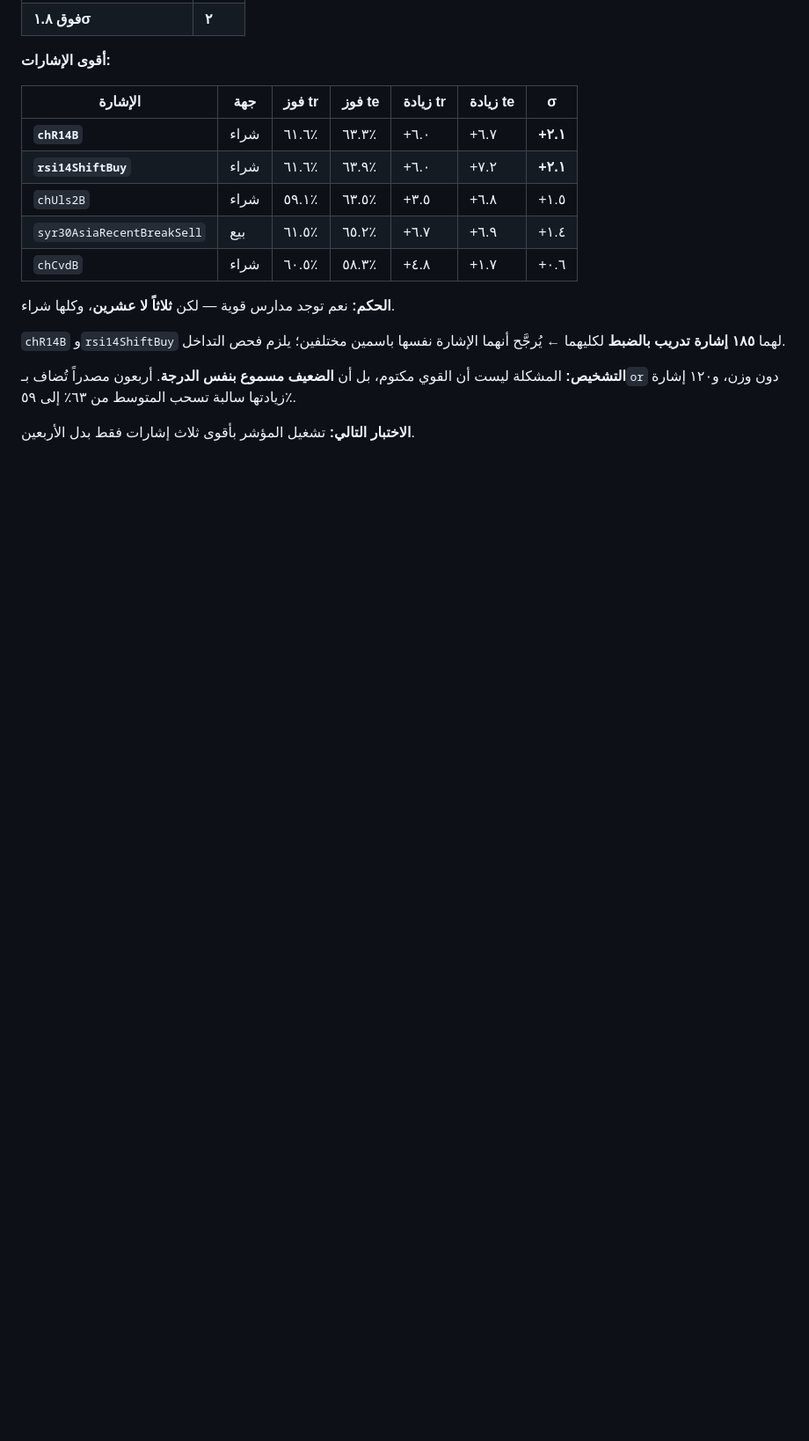
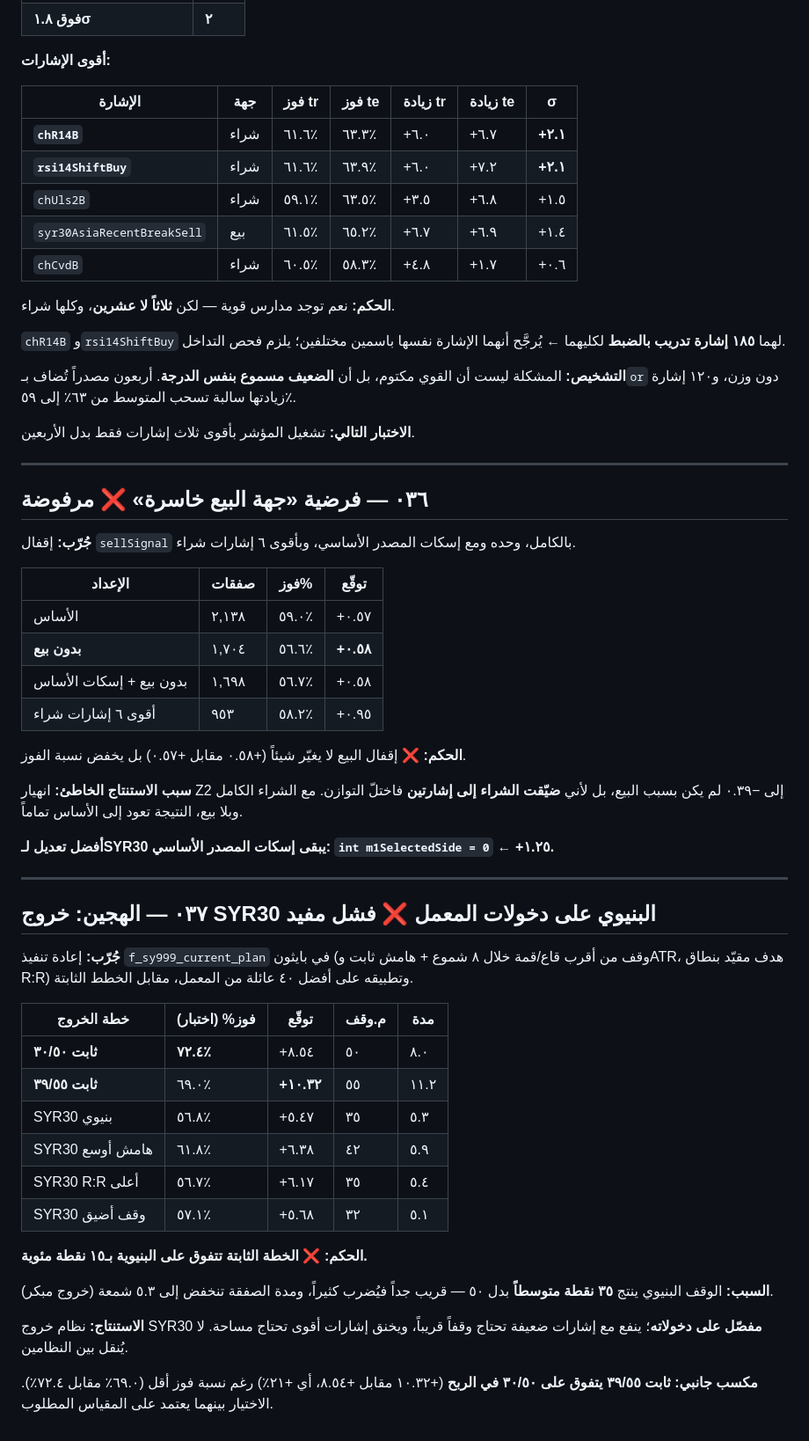
Before and after one commit to sheikhmoahmed554-create/KAKASHI, a Markdown page: research/results/JOURNAL.md, the part around the change. Shown at 88% size. Drawn GitHub-style; blank space fills up the shorter version.

Commit message:
Reject two hypotheses: the sell side and the exit-planner transplant
Closing the sell side entirely leaves expectancy unchanged at +0.58
against the baseline's +0.57 and lowers the win rate. Z2's collapse to
-0.39 was not the sells -- it was restricting buys to two signals and
unbalancing the mix. Silencing the base source at +1.25 remains the best
change to SYR30.

Porting SYR30's structural exit onto the lab entries loses fifteen points
of win rate against a flat plan. The structural stop averages 35 points
instead of 50, so it gets hit early and trades close in 5.3 bars. That
planner is fitted to its own weak entries, which need a tight stop;
stronger entries need room. It does not transfer.

Useful side result: flat 39/55 returns +10.32 a trade against 30/50's
+8.54, twenty-one percent more, at a lower win rate of 69.0% versus 72.4%.

Co-Authored-By: Claude Fable 5 <noreply@anthropic.com>
Claude-Session: https://claude.ai/code/session_01Dv7MAtdraY1nXf8LcVXtZY

```diff
--- a/research/results/JOURNAL.md
+++ b/research/results/JOURNAL.md
@@ -1030,3 +1030,45 @@ sy8624SelectedSide = pbOriginalPriority ? (sy8624BaseSide != 0 ? sy8624BaseSide
 **التشخيص:** المشكلة ليست أن القوي مكتوم، بل أن **الضعيف مسموع بنفس الدرجة**. أربعون مصدراً تُضاف بـ`or` دون وزن، و١٢٠ إشارة زيادتها سالبة تسحب المتوسط من ٦٣٪ إلى ٥٩٪.
 
 **الاختبار التالي:** تشغيل المؤشر بأقوى ثلاث إشارات فقط بدل الأربعين.
+
+---
+
+## ٠٣٦ — فرضية «جهة البيع خاسرة» ❌ مرفوضة
+
+**جُرّب:** إقفال `sellSignal` بالكامل، وحده ومع إسكات المصدر الأساسي، وبأقوى ٦ إشارات شراء.
+
+| الإعداد | صفقات | فوز% | توقّع |
+|---|---|---|---|
+| الأساس | ٢,١٣٨ | ٥٩.٠٪ | +٠.٥٧ |
+| **بدون بيع** | ١,٧٠٤ | ٥٦.٦٪ | **+٠.٥٨** |
+| بدون بيع + إسكات الأساس | ١,٦٩٨ | ٥٦.٧٪ | +٠.٥٨ |
+| أقوى ٦ إشارات شراء | ٩٥٣ | ٥٨.٢٪ | +٠.٩٥ |
+
+**الحكم:** ❌ إقفال البيع لا يغيّر شيئاً (+٠.٥٨ مقابل +٠.٥٧) بل يخفض نسبة الفوز.
+
+**سبب الاستنتاج الخاطئ:** انهيار Z2 إلى −٠.٣٩ لم يكن بسبب البيع، بل لأني **ضيّقت الشراء إلى إشارتين** فاختلّ التوازن. مع الشراء الكامل وبلا بيع، النتيجة تعود إلى الأساس تماماً.
+
+**أفضل تعديل لـSYR30 يبقى إسكات المصدر الأساسي: `int m1SelectedSide = 0` ← +١.٢٥.**
+
+---
+
+## ٠٣٧ — الهجين: خروج SYR30 البنيوي على دخولات المعمل ❌ فشل مفيد
+
+**جُرّب:** إعادة تنفيذ `f_sy999_current_plan` في بايثون (وقف من أقرب قاع/قمة خلال ٨ شموع + هامش ثابت وATR، هدف مقيّد بنطاق R:R) وتطبيقه على أفضل ٤٠ عائلة من المعمل، مقابل الخطط الثابتة.
+
+| خطة الخروج | فوز% (اختبار) | توقّع | م.وقف | مدة |
+|---|---|---|---|---|
+| **ثابت ٣٠/٥٠** | **٧٢.٤٪** | +٨.٥٤ | ٥٠ | ٨.٠ |
+| **ثابت ٣٩/٥٥** | ٦٩.٠٪ | **+١٠.٣٢** | ٥٥ | ١١.٢ |
+| SYR30 بنيوي | ٥٦.٨٪ | +٥.٤٧ | ٣٥ | ٥.٣ |
+| SYR30 هامش أوسع | ٦١.٨٪ | +٦.٣٨ | ٤٢ | ٥.٩ |
+| SYR30 R:R أعلى | ٥٦.٧٪ | +٦.١٧ | ٣٥ | ٥.٤ |
+| SYR30 وقف أضيق | ٥٧.١٪ | +٥.٦٨ | ٣٢ | ٥.١ |
+
+**الحكم:** ❌ **الخطة الثابتة تتفوق على البنيوية بـ١٥ نقطة مئوية.**
+
+**السبب:** الوقف البنيوي ينتج **٣٥ نقطة متوسطاً** بدل ٥٠ — قريب جداً فيُضرب كثيراً، ومدة الصفقة تنخفض إلى ٥.٣ شمعة (خروج مبكر).
+
+**الاستنتاج:** نظام خروج SYR30 **مفصّل على دخولاته**؛ ينفع مع إشارات ضعيفة تحتاج وقفاً قريباً، ويخنق إشارات أقوى تحتاج مساحة. لا يُنقل بين النظامين.
+
+**مكسب جانبي:** **ثابت ٣٩/٥٥ يتفوق على ٣٠/٥٠ في الربح** (+١٠.٣٢ مقابل +٨.٥٤، أي +٢١٪) رغم نسبة فوز أقل (٦٩.٠٪ مقابل ٧٢.٤٪). الاختيار بينهما يعتمد على المقياس المطلوب.
```
